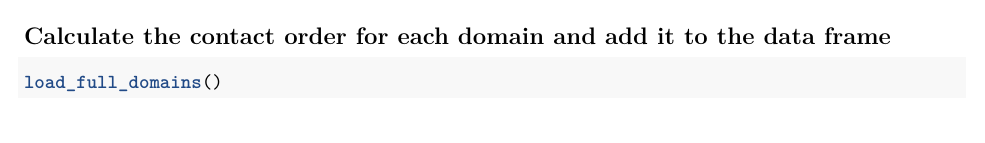
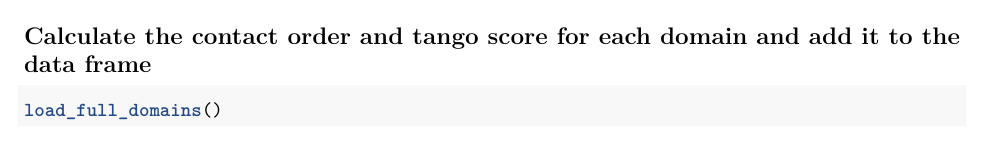
Before and after one commit to Integrated-Bioinformatics-Project-2021/Protein-aggregation-vs.-subcellular-location, an R Markdown document (Code/protein_aggregation_vs_subcellular_location.Rmd): part of page 16 of 16, cut so that both start at the same text. Rendered offline with R 4.5, knitr and Pandoc, then LaTeX, with nearby package versions; code that draws random numbers runs with fixed seeds of ours; some code elsewhere in the file could not run offline.

Commit message:
Documentation structural analysis

````diff
--- a/Code/protein_aggregation_vs_subcellular_location.Rmd
+++ b/Code/protein_aggregation_vs_subcellular_location.Rmd
@@ -602,7 +602,7 @@ for (i in 1:length(search_terms)) {
 source("structural_analysis.R")
 ```
 
-## Calculate the contact order for each domain and add it to the data frame
+## Calculate the contact order and tango score for each domain and add it to the data frame
 ```{r}
 load_full_domains()
 ```
````
Also changed, not shown: Code/structural_analysis.R (+14 -4 lines).
